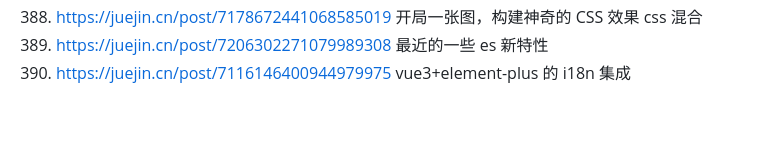
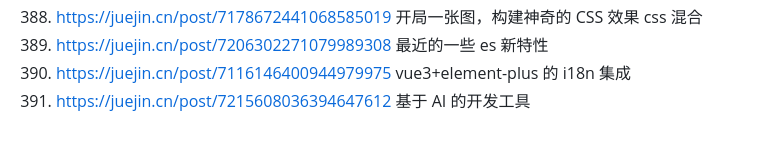
Before and after one commit to 542154968/Development-attention-point, a Markdown page: 好的网站和资料.md, the part around the change. Drawn GitHub-style.

Commit message:
feat(): 基于AI的开发工具

```diff
--- a/好的网站和资料.md
+++ b/好的网站和资料.md
@@ -401,3 +401,4 @@
 388. https://juejin.cn/post/7178672441068585019 开局一张图，构建神奇的 CSS 效果 css 混合
 389. https://juejin.cn/post/7206302271079989308 最近的一些 es 新特性
 390. https://juejin.cn/post/7116146400944979975 vue3+element-plus 的 i18n 集成
+391. https://juejin.cn/post/7215608036394647612 基于 AI 的开发工具
```
